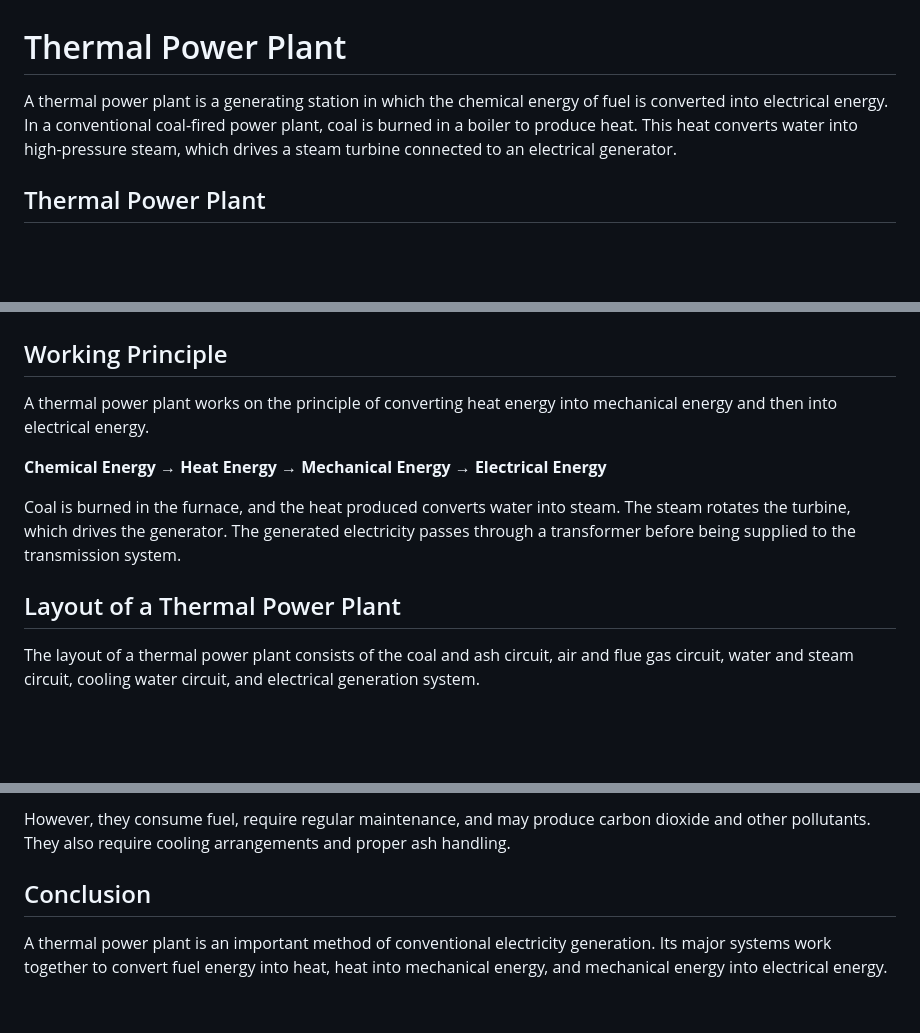
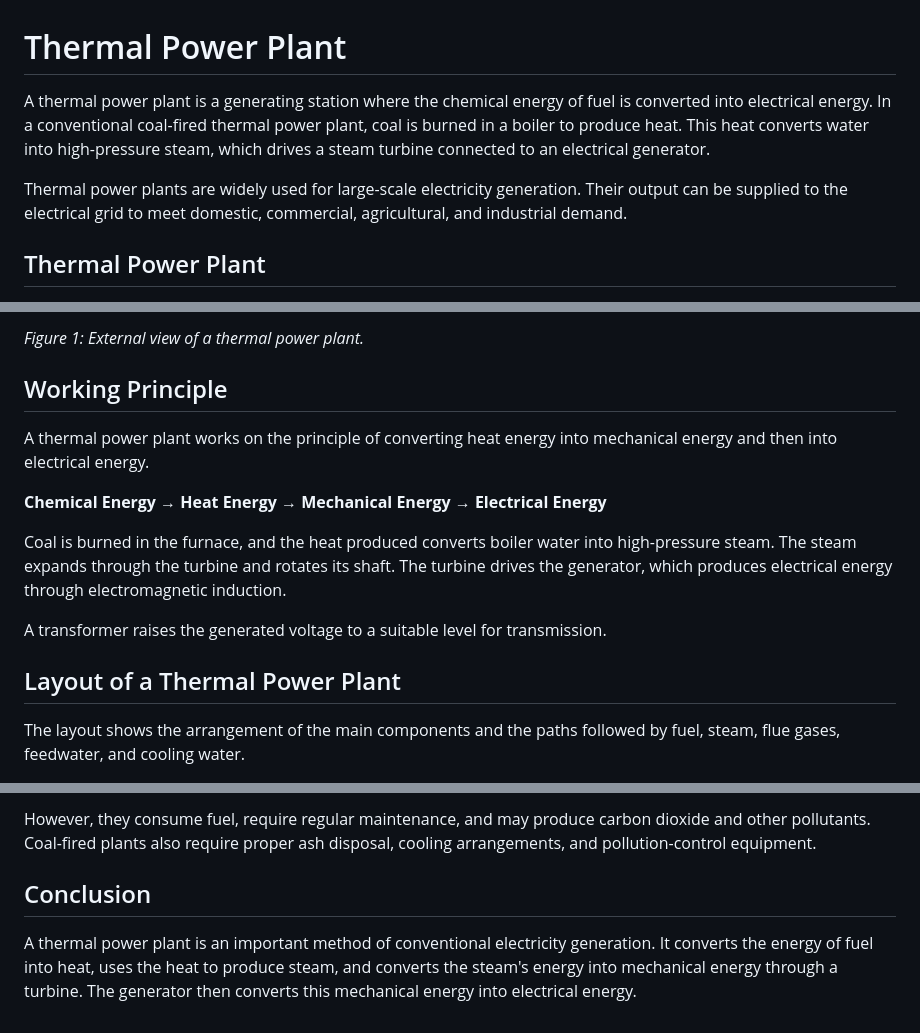
Before and after one commit to lalan-kumar-designer/Power-Generation, a Markdown page: Unit 1 — Generation of Electrical Power/1.1-Introduction to Electrical Power Generation/Thermal Power Plant.md, 3 parts joined by grey strips. Rendered like a GitHub page; blank space fills up the shorter version.

```diff
--- a/Unit 1 — Generation of Electrical Power/1.1-Introduction to Electrical Power Generation/Thermal Power Plant.md
+++ b/Unit 1 — Generation of Electrical Power/1.1-Introduction to Electrical Power Generation/Thermal Power Plant.md
@@ -1,7 +1,9 @@
 
 # Thermal Power Plant
 
-A thermal power plant is a generating station in which the chemical energy of fuel is converted into electrical energy. In a conventional coal-fired power plant, coal is burned in a boiler to produce heat. This heat converts water into high-pressure steam, which drives a steam turbine connected to an electrical generator.
+A thermal power plant is a generating station where the chemical energy of fuel is converted into electrical energy. In a conventional coal-fired thermal power plant, coal is burned in a boiler to produce heat. This heat converts water into high-pressure steam, which drives a steam turbine connected to an electrical generator.
+
+Thermal power plants are widely used for large-scale electricity generation. Their output can be supplied to the electrical grid to meet domestic, commercial, agricultural, and industrial demand.
 
 ## Thermal Power Plant
 
@@ -10,4 +12,6 @@ A thermal power plant is a generating station in which the chemical energy of fu
 </p>
+
+*Figure 1: External view of a thermal power plant.*
 
 ## Working Principle
 
@@ -15,10 +19,12 @@ A thermal power plant works on the principle of converting heat energy into mech
 
 **Chemical Energy → Heat Energy → Mechanical Energy → Electrical Energy**
 
-Coal is burned in the furnace, and the heat produced converts water into steam. The steam rotates the turbine, which drives the generator. The generated electricity passes through a transformer before being supplied to the transmission system.
+Coal is burned in the furnace, and the heat produced converts boiler water into high-pressure steam. The steam expands through the turbine and rotates its shaft. The turbine drives the generator, which produces electrical energy through electromagnetic induction.
+
+A transformer raises the generated voltage to a suitable level for transmission.
 
 ## Layout of a Thermal Power Plant
 
-The layout of a thermal power plant consists of the coal and ash circuit, air and flue gas circuit, water and steam circuit, cooling water circuit, and electrical generation system.
+The layout shows the arrangement of the main components and the paths followed by fuel, steam, flue gases, feedwater, and cooling water.
 
 <p align="center">
@@ -111,6 +65,6 @@ Thermal power plants can produce large amounts of electricity and can operate co
 
-However, they consume fuel, require regular maintenance, and may produce carbon dioxide and other pollutants. They also require cooling arrangements and proper ash handling.
+However, they consume fuel, require regular maintenance, and may produce carbon dioxide and other pollutants. Coal-fired plants also require proper ash disposal, cooling arrangements, and pollution-control equipment.
 
 ## Conclusion
 
-A thermal power plant is an important method of conventional electricity generation. Its major systems work together to convert fuel energy into heat, heat into mechanical energy, and mechanical energy into electrical energy.
+A thermal power plant is an important method of conventional electricity generation. It converts the energy of fuel into heat, uses the heat to produce steam, and converts the steam's energy into mechanical energy through a turbine. The generator then converts this mechanical energy into electrical energy.
```
Also changed, not shown: other parts of Unit 1 — Generation of Electrical Power/1.1-Introduction to Electrical Power Generation/Thermal Power Plant.md (+14 -66 lines).
